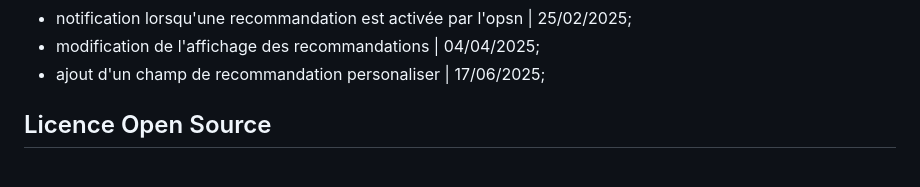
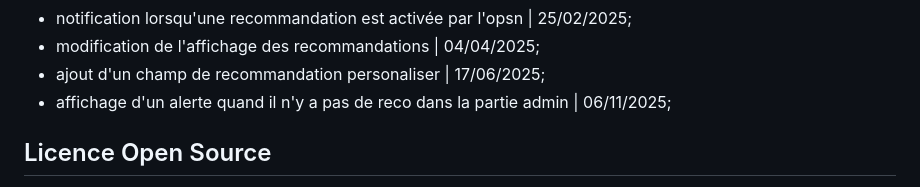
Before and after one commit to Asso-Declic/eco-clic, a Markdown page: README.md, the part around the change. Drawn GitHub-style.

```diff
--- a/README.md
+++ b/README.md
@@ -195,6 +195,7 @@ Push du code concernant les modifications des fonctionnalités suivantes :
 - notification lorsqu'une recommandation est activée par l'opsn | 25/02/2025;
 - modification de l'affichage des recommandations | 04/04/2025;
 - ajout d'un champ de recommandation personaliser | 17/06/2025;
+- affichage d'un alerte quand il n'y a pas de reco dans la partie admin | 06/11/2025;
 
 ## Licence Open Source
 
```
